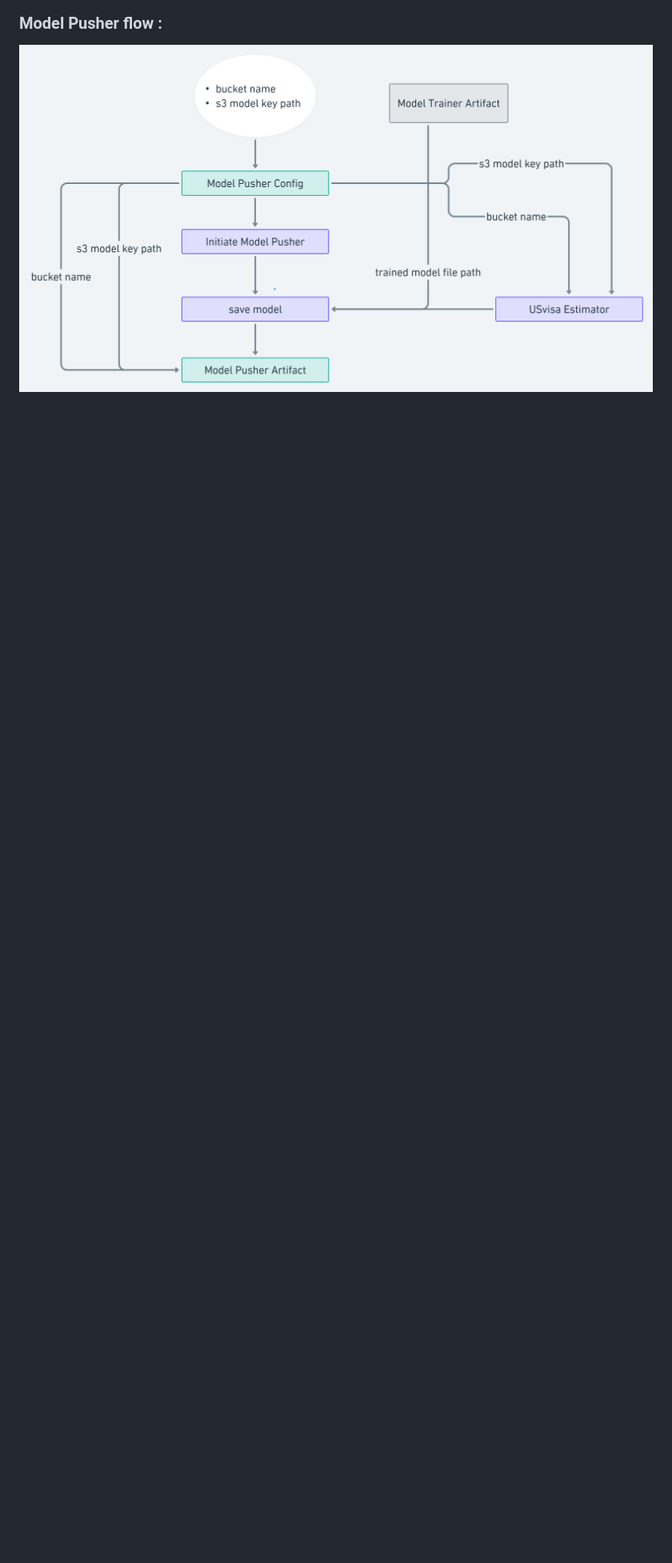
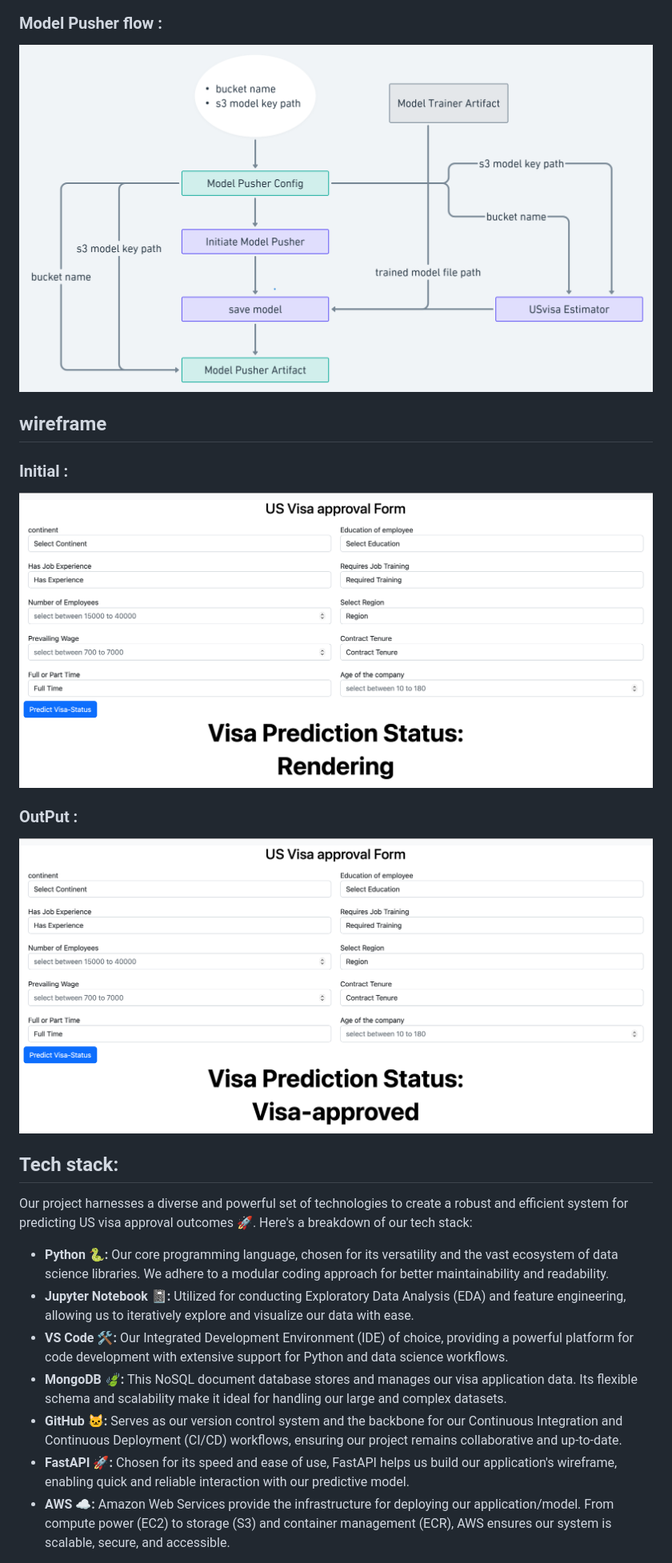
Before and after one commit to AmarnathaGowda/PredictUSVisaAprrovel, a Markdown page: README.md, the part around the change printed below. Shown: that part at 80% size. Rendered like a GitHub page; pictures changed too: asset/wireframe 1 - initializing the values.png (added), asset/wireframe 2 - Rediction output.png (added); blank space fills up the shorter version.

Commit message:
wireframe and techstack

```diff
--- a/README.md
+++ b/README.md
@@ -46,3 +46,32 @@ The project is structured in a modular code format, facilitating maintainability
 ### Model Pusher flow :
 
 ![alt text](https://github.com/AmarnathaGowda/PredictUSVisaAprrovel/blob/main/asset/Model%20Pusher.png)
+
+
+## wireframe
+### Initial :
+![alt text](https://github.com/AmarnathaGowda/PredictUSVisaAprrovel/blob/main/asset/wireframe%201%20-%20initializing%20the%20values.png)
+
+### OutPut :
+
+![alt text](https://github.com/AmarnathaGowda/PredictUSVisaAprrovel/blob/main/asset/wireframe%202%20-%20Rediction%20output.png)
+
+## Tech stack:
+
+Our project harnesses a diverse and powerful set of technologies to create a robust and efficient system for predicting US visa approval outcomes 🚀. Here's a breakdown of our tech stack:
+
+* **Python 🐍:** Our core programming language, chosen for its versatility and the vast ecosystem of data science libraries.
+    We adhere to a modular coding approach for better maintainability and readability.
+* **Jupyter Notebook 📓:** Utilized for conducting Exploratory Data Analysis (EDA) and feature engineering, allowing us
+    to iteratively explore and visualize our data with ease.
+* **VS Code 🛠️:** Our Integrated Development Environment (IDE) of choice, providing a powerful platform for code development
+    with extensive support for Python and data science workflows.
+* **MongoDB 🍃:** This NoSQL document database stores and manages our visa application data. Its flexible schema and scalability
+    make it ideal for handling our large and complex datasets.
+* **GitHub 🐱:** Serves as our version control system and the backbone for our Continuous Integration and Continuous Deployment
+    (CI/CD) workflows, ensuring our project remains collaborative and up-to-date.
+* **FastAPI 🚀:** Chosen for its speed and ease of use, FastAPI helps us build our application's wireframe, enabling quick
+    and reliable interaction with our predictive model.
+* **AWS ☁️:** Amazon Web Services provide the infrastructure for deploying our application/model. From compute power (EC2) to
+    storage (S3) and container management (ECR), AWS ensures our system is scalable, secure, and accessible.
+
```
Also changed, not shown: other parts of README.md (+2 -0 lines).
